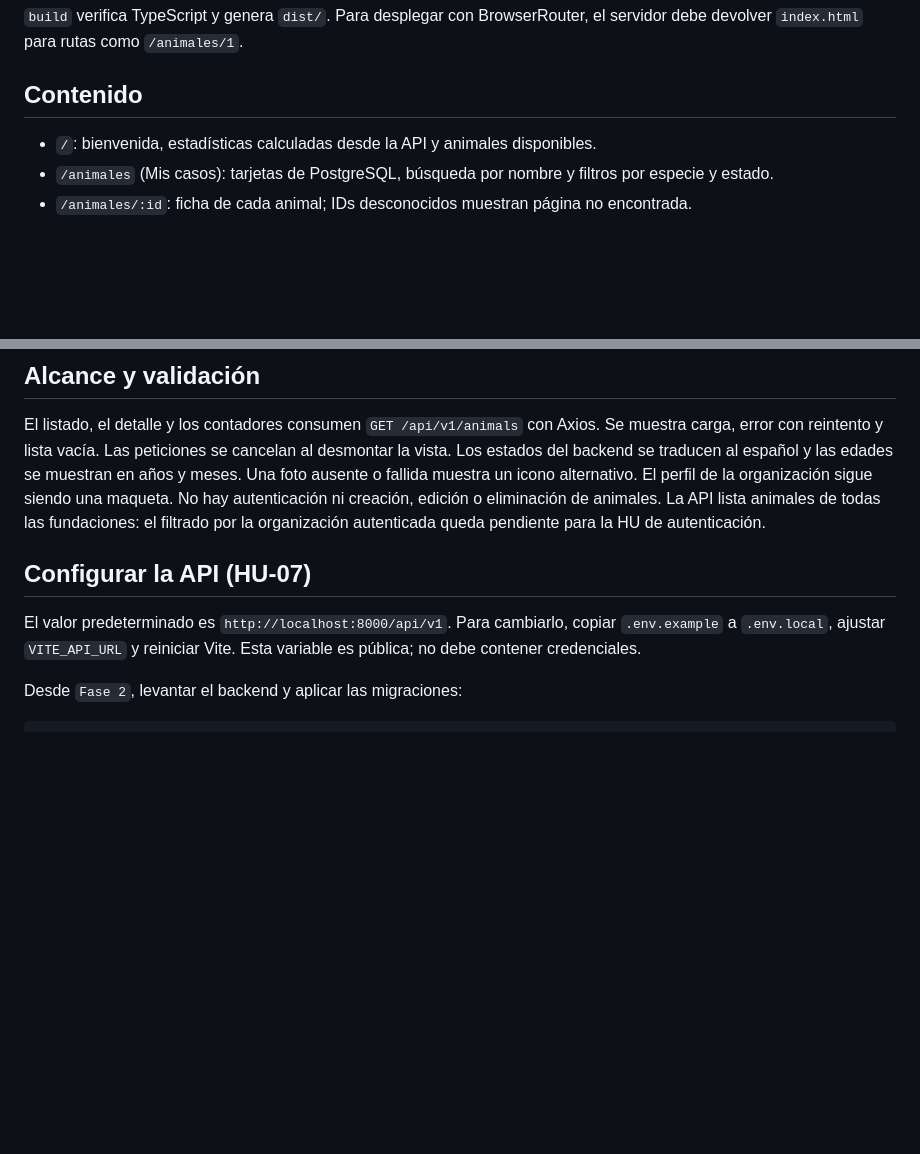
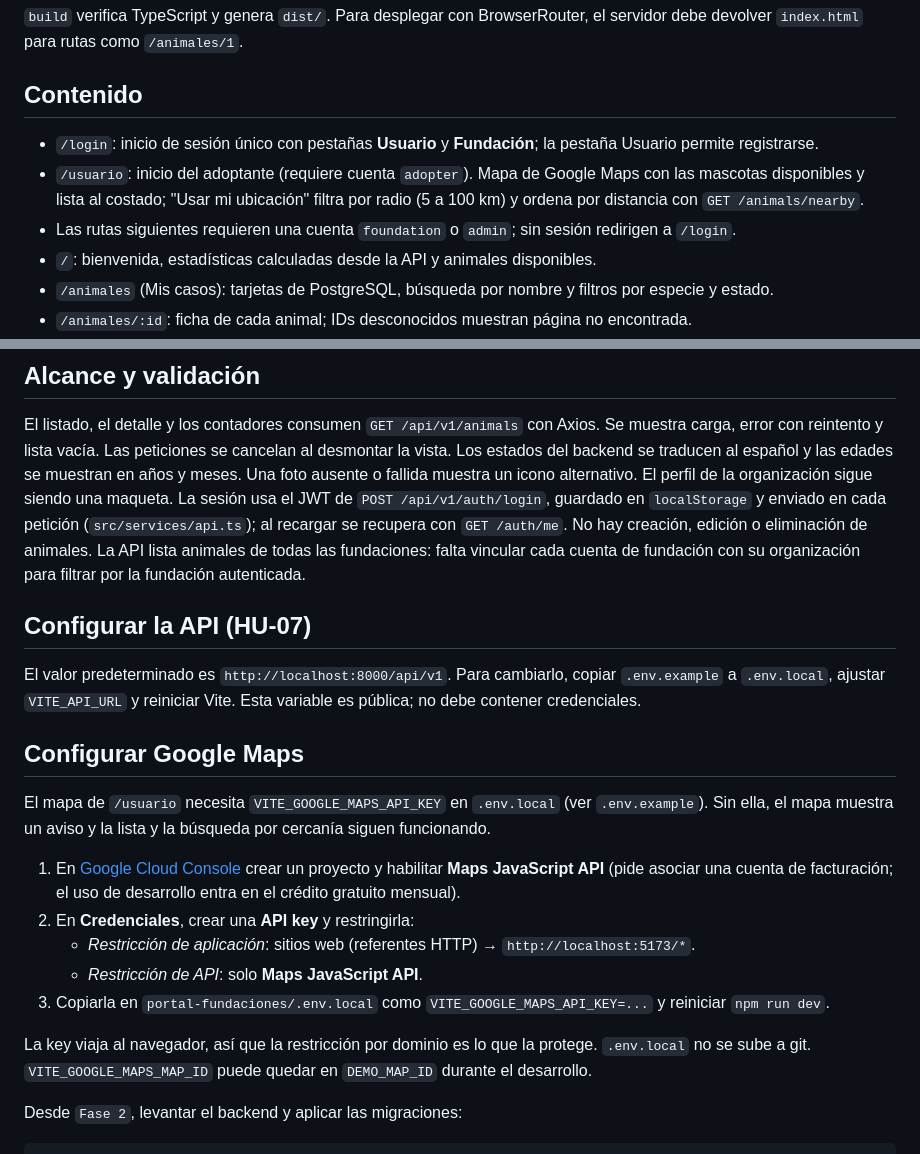
Before and after one commit to sgallardov/Adoptify, a Markdown page: Fase 2/portal-fundaciones/README.md, 2 parts joined by grey strips. Drawn GitHub-style; blank space fills up the shorter version.

```diff
--- a/Fase 2/portal-fundaciones/README.md
+++ b/Fase 2/portal-fundaciones/README.md
@@ -27,6 +27,10 @@ el servidor debe devolver `index.html` para rutas como `/animales/1`.
 
 ## Contenido
 
+- `/login`: inicio de sesión único con pestañas **Usuario** y **Fundación**; la pestaña Usuario permite registrarse.
+- `/usuario`: inicio del adoptante (requiere cuenta `adopter`). Mapa de Google Maps con las mascotas disponibles
+  y lista al costado; "Usar mi ubicación" filtra por radio (5 a 100 km) y ordena por distancia con `GET /animals/nearby`.
+- Las rutas siguientes requieren una cuenta `foundation` o `admin`; sin sesión redirigen a `/login`.
 - `/`: bienvenida, estadísticas calculadas desde la API y animales disponibles.
 - `/animales` (Mis casos): tarjetas de PostgreSQL, búsqueda por nombre y filtros por especie y estado.
 - `/animales/:id`: ficha de cada animal; IDs desconocidos muestran página no encontrada.
@@ -58,15 +62,32 @@ Se muestra carga, error con reintento y lista vacía. Las peticiones se cancelan
 desmontar la vista. Los estados del backend se traducen al español y las edades
 se muestran en años y meses. Una foto ausente o fallida muestra un icono alternativo.
 El perfil de la organización sigue siendo una maqueta.
-No hay autenticación ni creación, edición o eliminación de animales.
-La API lista animales de todas las fundaciones: el filtrado por la organización
-autenticada queda pendiente para la HU de autenticación.
+La sesión usa el JWT de `POST /api/v1/auth/login`, guardado en `localStorage` y
+enviado en cada petición (`src/services/api.ts`); al recargar se recupera con `GET /auth/me`.
+No hay creación, edición o eliminación de animales.
+La API lista animales de todas las fundaciones: falta vincular cada cuenta de fundación
+con su organización para filtrar por la fundación autenticada.
 
 ## Configurar la API (HU-07)
 
 El valor predeterminado es `http://localhost:8000/api/v1`. Para cambiarlo, copiar
 `.env.example` a `.env.local`, ajustar `VITE_API_URL` y reiniciar Vite.
 Esta variable es pública; no debe contener credenciales.
+
+## Configurar Google Maps
+
+El mapa de `/usuario` necesita `VITE_GOOGLE_MAPS_API_KEY` en `.env.local` (ver `.env.example`).
+Sin ella, el mapa muestra un aviso y la lista y la búsqueda por cercanía siguen funcionando.
+
+1. En [Google Cloud Console](https://console.cloud.google.com/) crear un proyecto y habilitar **Maps JavaScript API**
+   (pide asociar una cuenta de facturación; el uso de desarrollo entra en el crédito gratuito mensual).
+2. En **Credenciales**, crear una **API key** y restringirla:
+   - *Restricción de aplicación*: sitios web (referentes HTTP) → `http://localhost:5173/*`.
+   - *Restricción de API*: solo **Maps JavaScript API**.
+3. Copiarla en `portal-fundaciones/.env.local` como `VITE_GOOGLE_MAPS_API_KEY=...` y reiniciar `npm run dev`.
+
+La key viaja al navegador, así que la restricción por dominio es lo que la protege. `.env.local` no se sube a git.
+`VITE_GOOGLE_MAPS_MAP_ID` puede quedar en `DEMO_MAP_ID` durante el desarrollo.
 
 Desde `Fase 2`, levantar el backend y aplicar las migraciones:
 
```
Also changed, not shown: Fase 2/README.md (+33 -7 lines).
